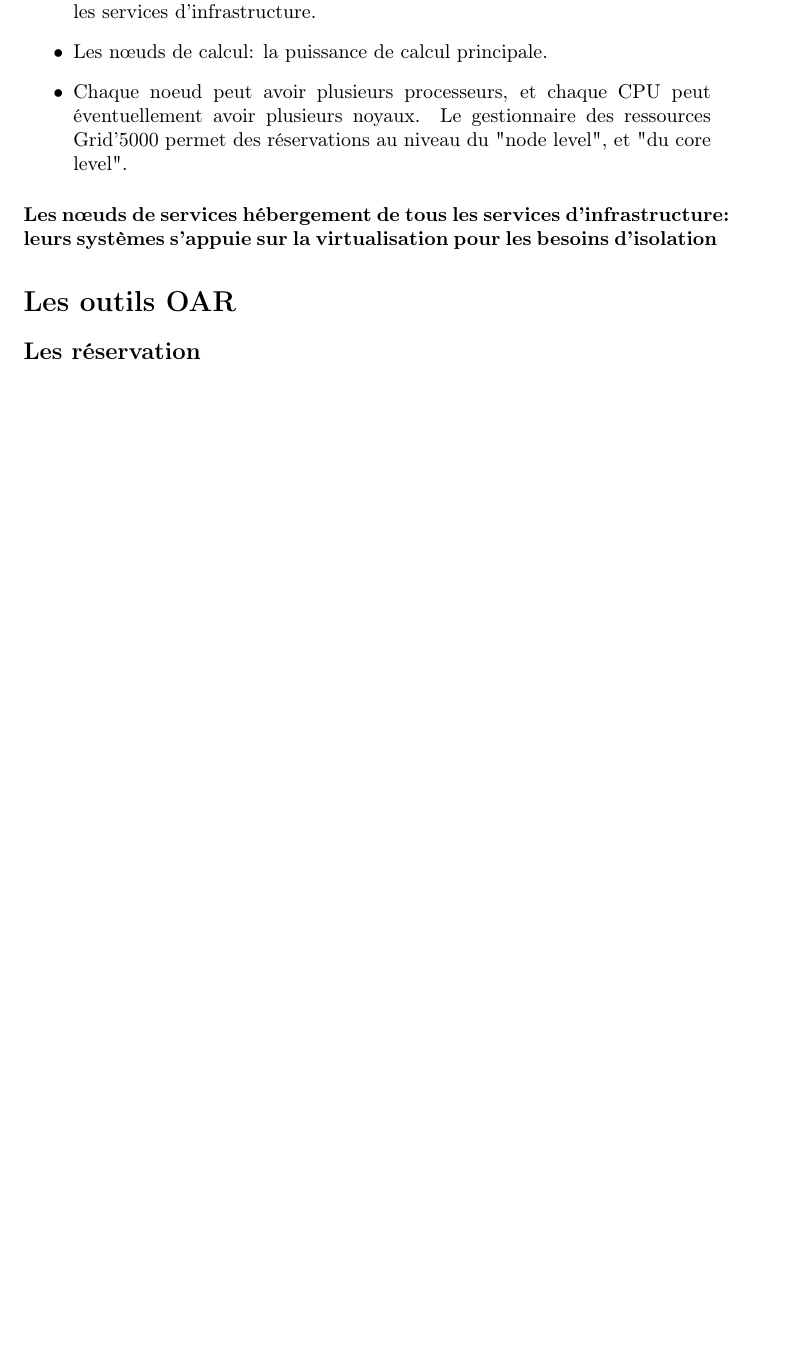
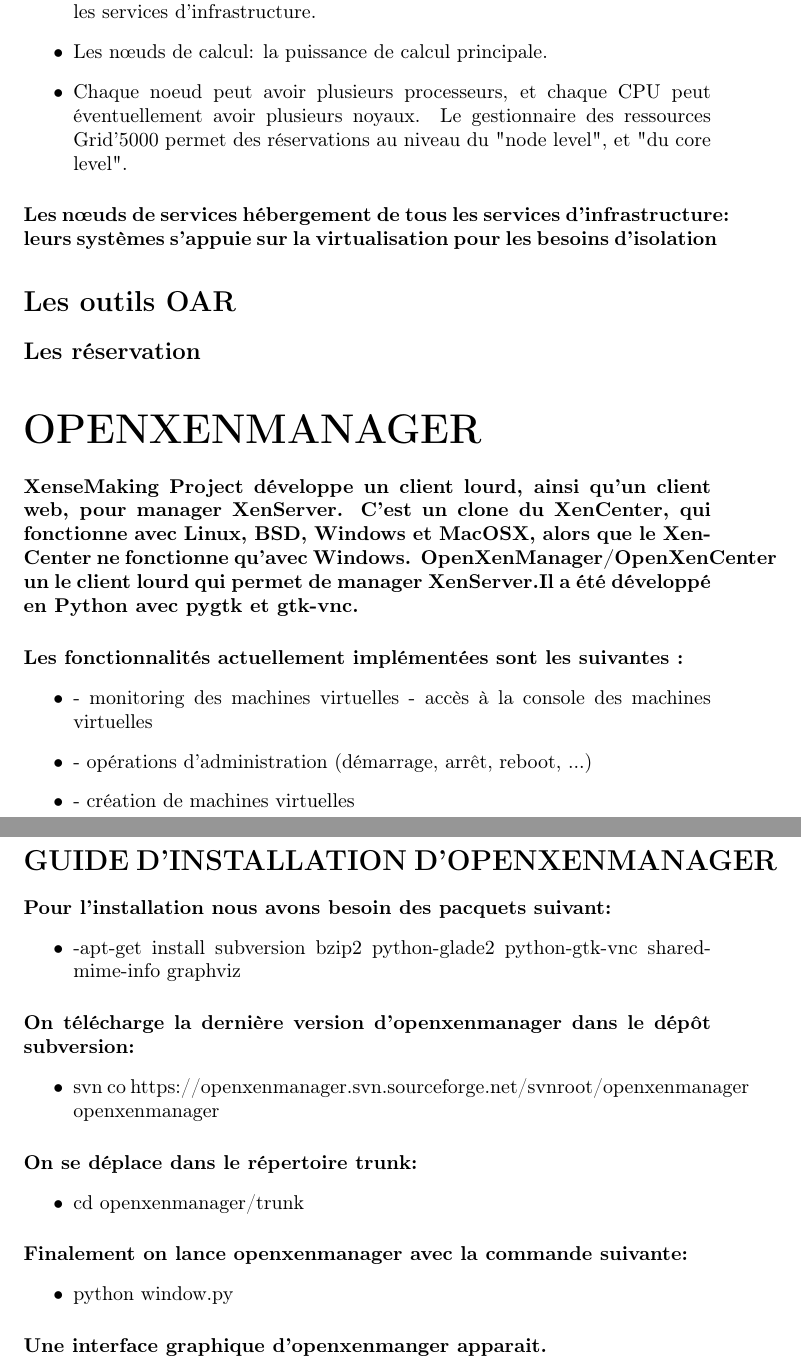
Before and after one commit to mat4487/Gestion-de-machines-virtuelles, a LaTeX document (Sebastien_Michaux/rapport-intermediaire.tex): part of page 4 of 4 before the commit and two parts of pages 4 and 5 of 5 after it, the two joined at a grey line, cut so that both start at the same text, the shorter picture padded with empty space. Compiled offline with pdfLaTeX; the source files are stored in an older character set and shown here as Unicode.

Commit message:
modif du rapport

```diff
--- a/Sebastien_Michaux/rapport-intermediaire.tex
+++ b/Sebastien_Michaux/rapport-intermediaire.tex
@@ -189,4 +189,53 @@
 
 
 \subsection*{Les réservation}
+
+
+\part*{OPENXENMANAGER }
+
+
+\paragraph{XenseMaking Project développe un client lourd, ainsi qu'un client
+web, pour manager XenServer. C'est un clone du XenCenter, qui fonctionne
+avec Linux, BSD, Windows et MacOSX, alors que le XenCenter ne fonctionne
+qu'avec Windows. OpenXenManager/OpenXenCenter un le client lourd qui
+permet de manager XenServer.Il a été développé en Python avec pygtk
+et gtk-vnc.}
+
+
+\paragraph{Les fonctionnalités actuellement implémentées sont les suivantes
+:}
+\begin{itemize}
+\item - monitoring des machines virtuelles - accès à la console des machines
+virtuelles
+\item - opérations d'administration (démarrage, arrêt, reboot, ...)
+\item - création de machines virtuelles
+\end{itemize}
+
+\section*{GUIDE D'INSTALLATION D'OPENXENMANAGER}
+
+
+\paragraph{Pour l'installation nous avons besoin des pacquets suivant: }
+\begin{itemize}
+\item -apt-get install subversion bzip2 python-glade2 python-gtk-vnc shared-mime-info
+graphviz
+\end{itemize}
+
+\paragraph{On télécharge la dernière version d'openxenmanager dans le dépôt
+subversion:}
+\begin{itemize}
+\item svn co https://openxenmanager.svn.sourceforge.net/svnroot/openxenmanager
+openxenmanager
+\end{itemize}
+
+\paragraph{On se déplace dans le répertoire trunk: }
+\begin{itemize}
+\item cd openxenmanager/trunk
+\end{itemize}
+
+\paragraph{Finalement on lance openxenmanager avec la commande suivante: }
+\begin{itemize}
+\item python window.py
+\end{itemize}
+
+\paragraph{Une interface graphique d'openxenmanger apparait. }
 \end{document}
```
